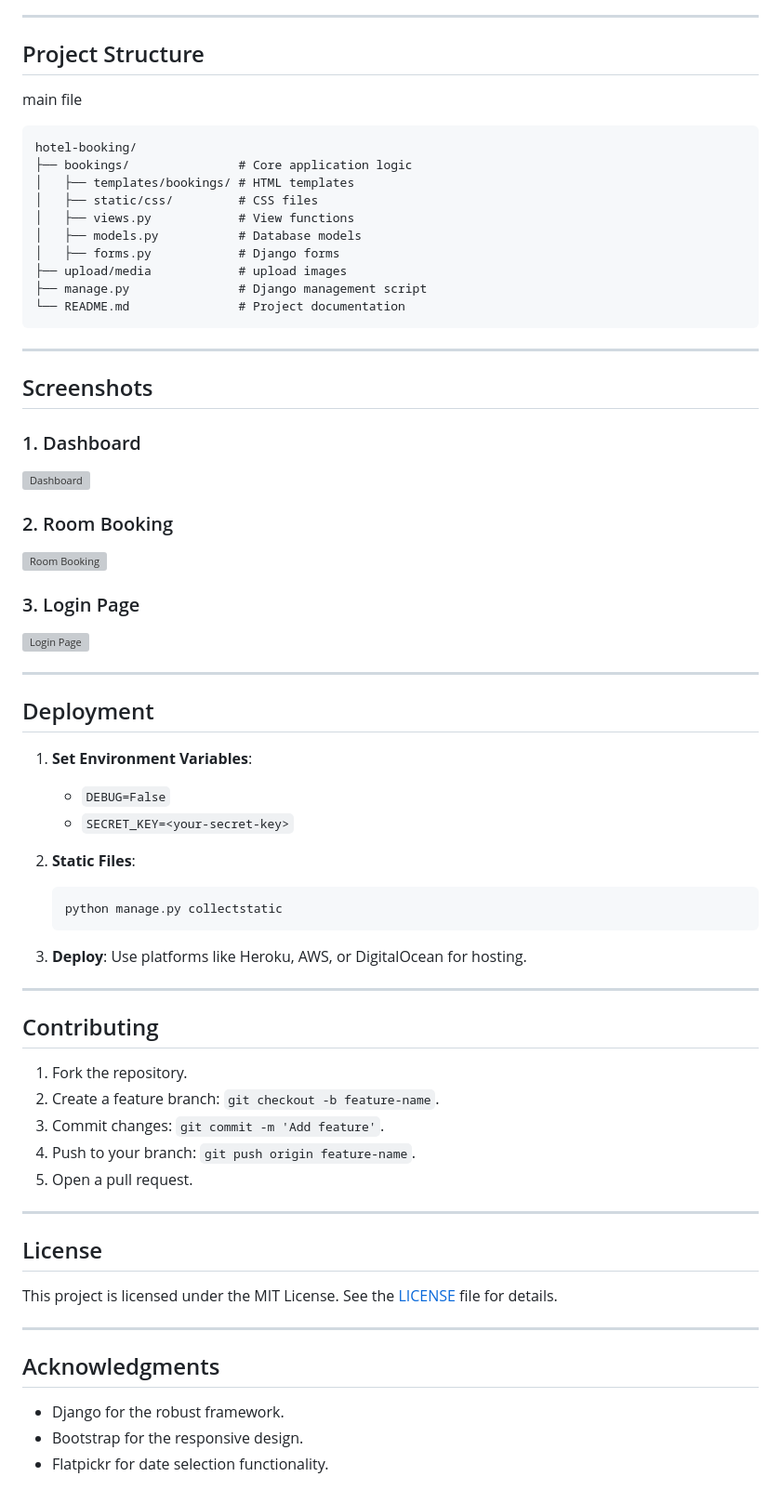
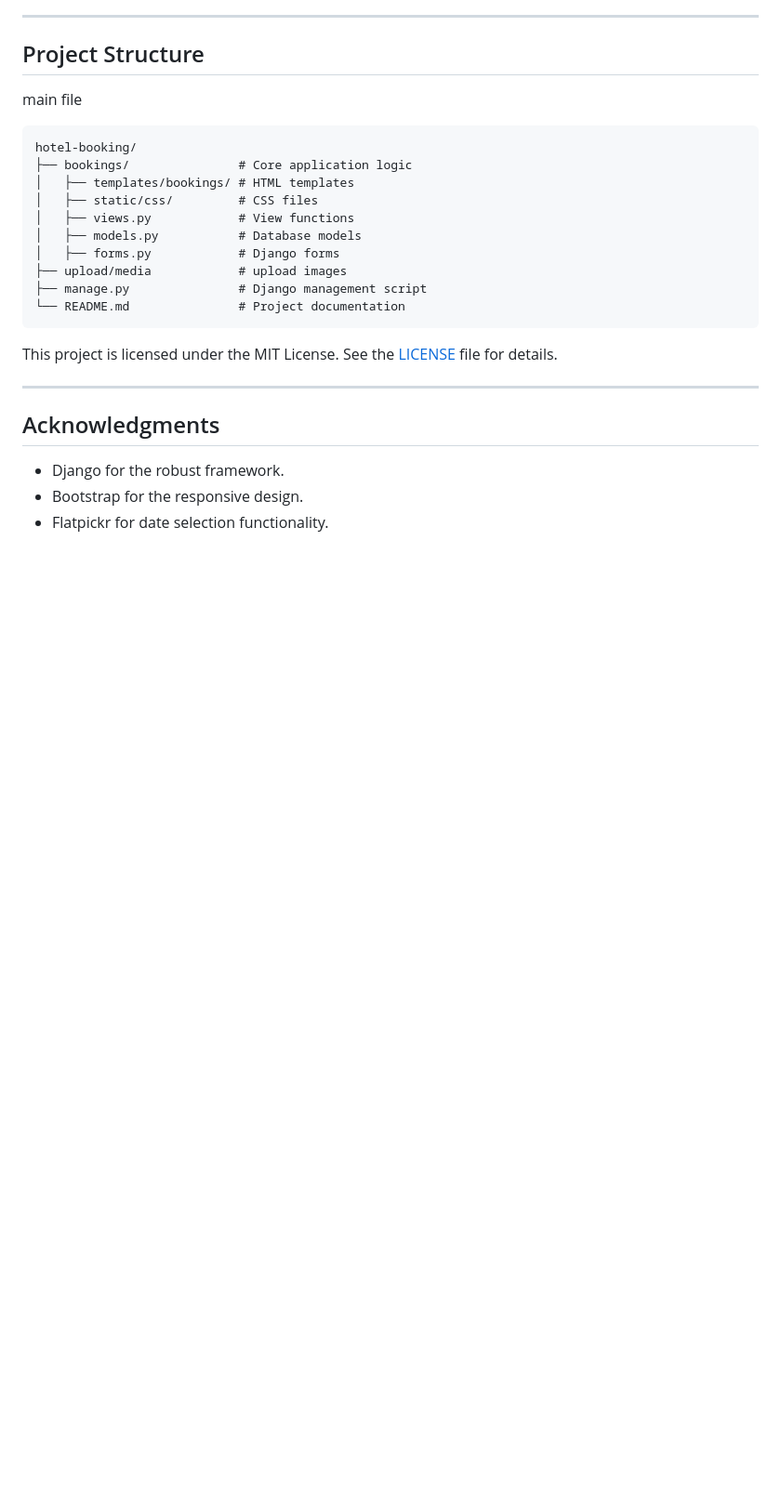
Before and after one commit to Korngmeng-Taing/Hotel-User-Booking, a Markdown page: README.md, the part around the change. Shown: that part at 93% size. Rendered like a GitHub page; blank space fills up the shorter version; grey boxes are pictures that could not be loaded.

````diff
--- a/README.md
+++ b/README.md
@@ -108,53 +108,6 @@ hotel-booking/
 └── README.md               # Project documentation
 ```
 
----
-
-## Screenshots
-
-### 1. Dashboard
-
-![Dashboard](screenshot-dashboard.png)
-
-### 2. Room Booking
-
-![Room Booking](screenshot-booking.png)
-
-### 3. Login Page
-
-![Login Page](screenshot-login.png)
-
----
-
-## Deployment
-
-1. **Set Environment Variables**:
-
-   - `DEBUG=False`
-   - `SECRET_KEY=<your-secret-key>`
-
-2. **Static Files**:
-
-   ```bash
-   python manage.py collectstatic
-   ```
-
-3. **Deploy**:
-   Use platforms like Heroku, AWS, or DigitalOcean for hosting.
-
----
-
-## Contributing
-
-1. Fork the repository.
-2. Create a feature branch: `git checkout -b feature-name`.
-3. Commit changes: `git commit -m 'Add feature'`.
-4. Push to your branch: `git push origin feature-name`.
-5. Open a pull request.
-
----
-
-## License
 
 This project is licensed under the MIT License. See the [LICENSE](LICENSE) file for details.
 
````
